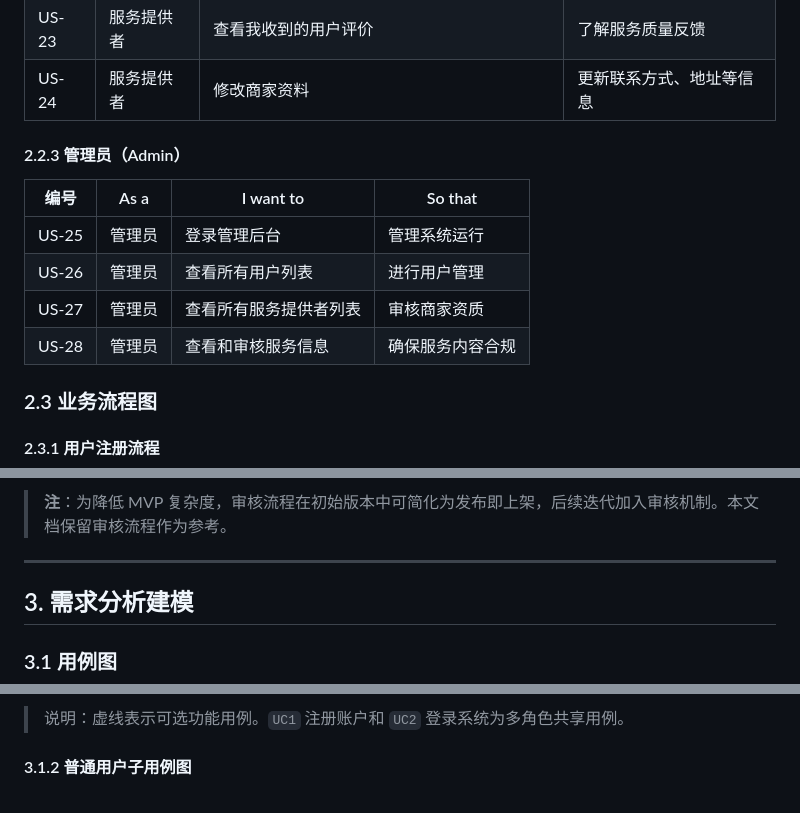
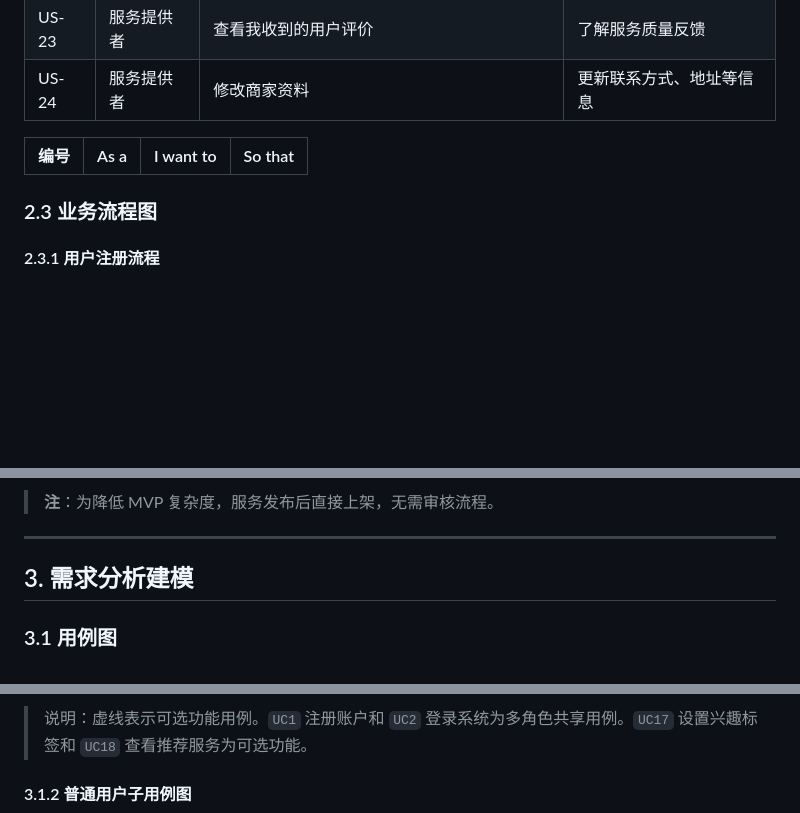
Before and after one commit to laipuran/online_reservation_system, a Markdown page: docs/PRD.md, 3 parts joined by grey strips. GitHub-like rendering; blank space fills up the shorter version.

Commit message:
docs(admin): 删除了不在计划内的 user role (#12)

````diff
--- a/docs/PRD.md
+++ b/docs/PRD.md
@@ -139,14 +137,9 @@
 | US-23 | 服务提供者 | 查看我收到的用户评价 | 了解服务质量反馈 |
 | US-24 | 服务提供者 | 修改商家资料 | 更新联系方式、地址等信息 |
 
-#### 2.2.3 管理员（Admin）
 
 | 编号 | As a | I want to | So that |
 |------|------|-----------|---------|
-| US-25 | 管理员 | 登录管理后台 | 管理系统运行 |
-| US-26 | 管理员 | 查看所有用户列表 | 进行用户管理 |
-| US-27 | 管理员 | 查看所有服务提供者列表 | 审核商家资质 |
-| US-28 | 管理员 | 查看和审核服务信息 | 确保服务内容合规 |
 
 ### 2.3 业务流程图
 
@@ -257,6 +246,6 @@ flowchart TD
 ```
 
-> **注**：为降低 MVP 复杂度，审核流程在初始版本中可简化为发布即上架，后续迭代加入审核机制。本文档保留审核流程作为参考。
+> **注**：为降低 MVP 复杂度，服务发布后直接上架，无需审核流程。
 
 ---
 
@@ -325,6 +305,6 @@ graph TB
 ```
 
-> 说明：虚线表示可选功能用例。`UC1` 注册账户和 `UC2` 登录系统为多角色共享用例。
+> 说明：虚线表示可选功能用例。`UC1` 注册账户和 `UC2` 登录系统为多角色共享用例。`UC17` 设置兴趣标签和 `UC18` 查看推荐服务为可选功能。
 
 #### 3.1.2 普通用户子用例图
 
````
Also changed, not shown: other parts of docs/PRD.md (+9 -32 lines).
